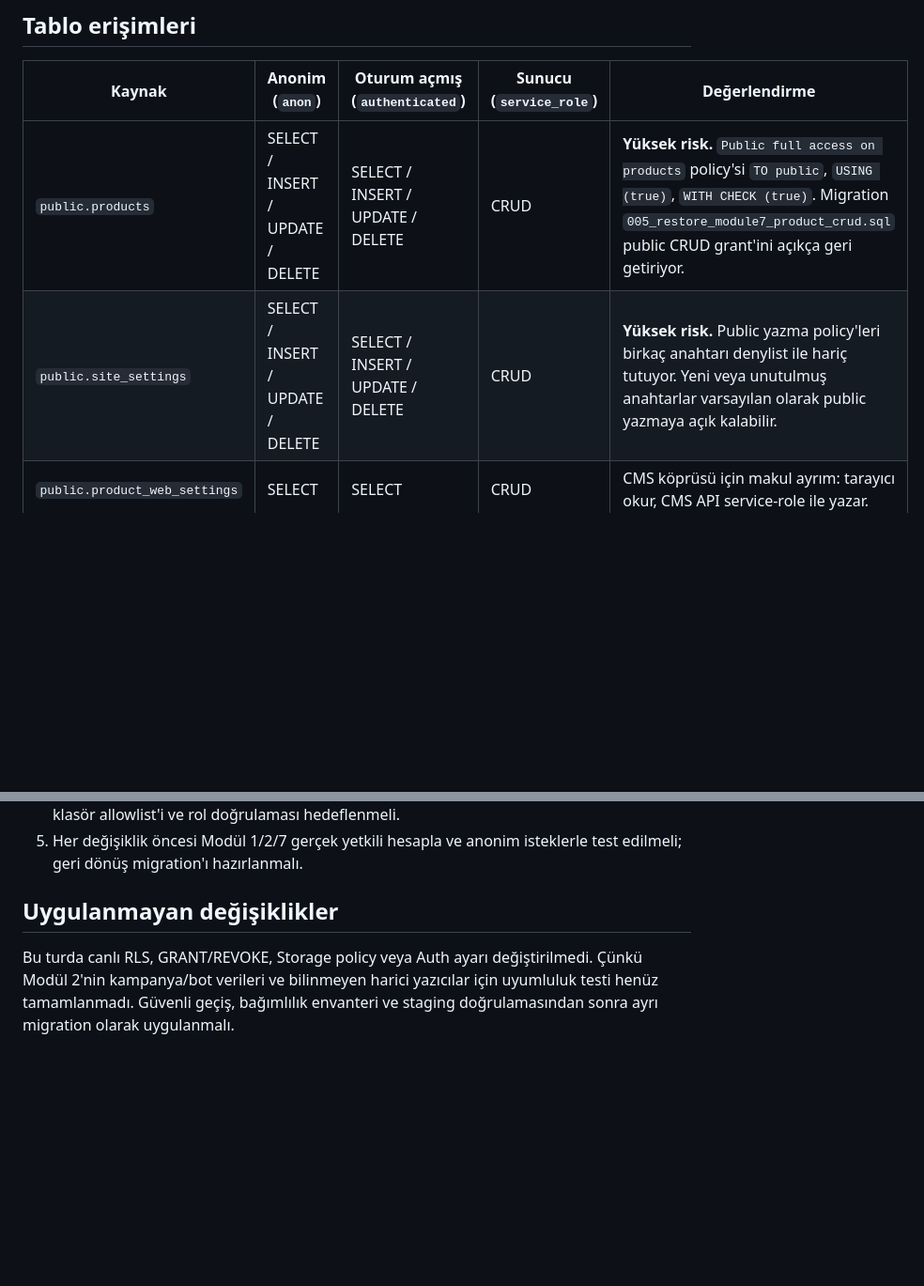
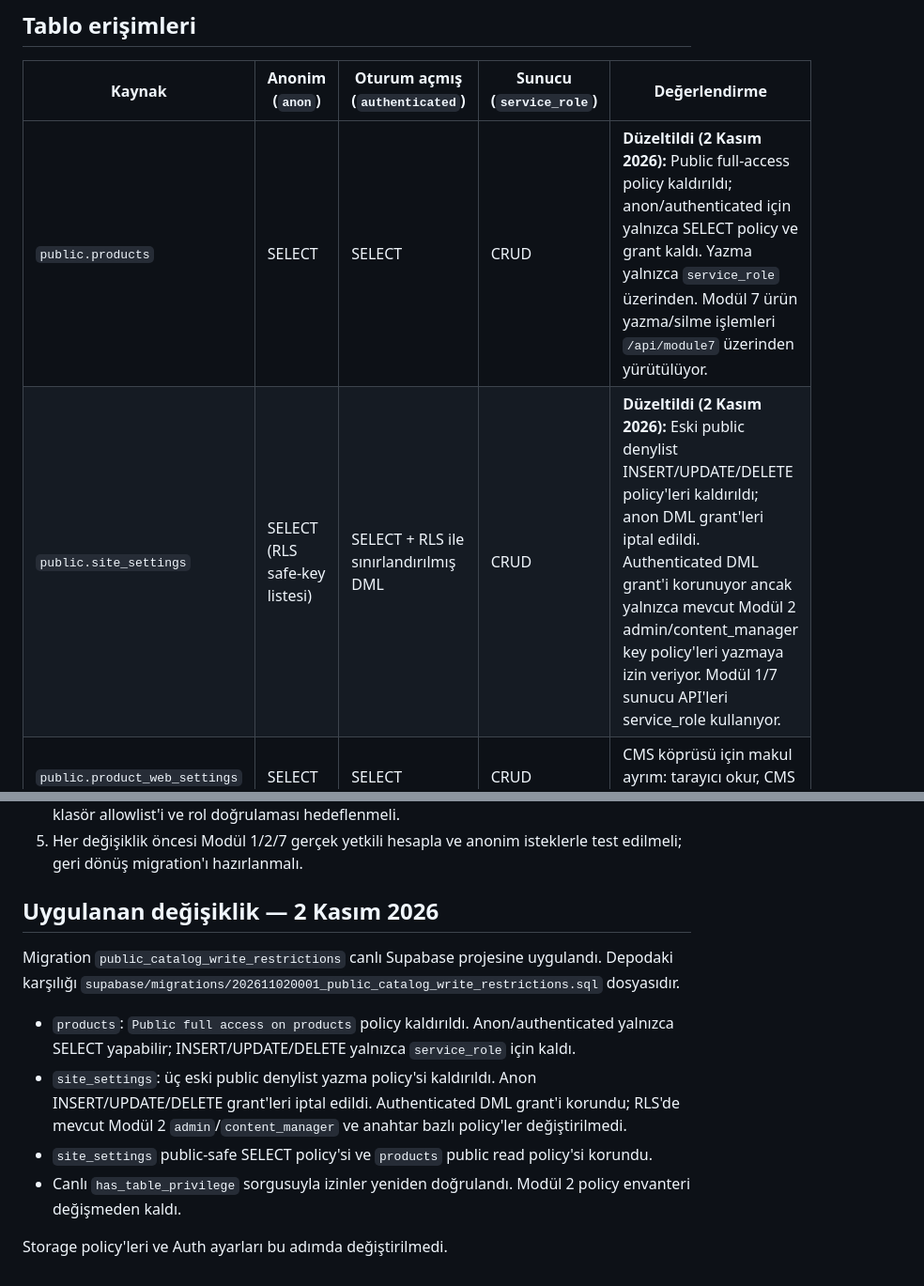
Before and after one commit to Andromeda012/Insta_Deployment, a Markdown page: docs/database-access-matrix.md, 2 parts joined by grey strips. Shown at 94% size. GitHub-like rendering; blank space fills up the shorter version.

Commit message:
docs: record applied database write restrictions

```diff
--- a/docs/database-access-matrix.md
+++ b/docs/database-access-matrix.md
@@ -9,8 +9,8 @@
 
 | Kaynak | Anonim (`anon`) | Oturum açmış (`authenticated`) | Sunucu (`service_role`) | Değerlendirme |
 |---|---|---|---|---|
-| `public.products` | SELECT / INSERT / UPDATE / DELETE | SELECT / INSERT / UPDATE / DELETE | CRUD | **Yüksek risk.** `Public full access on products` policy'si `TO public`, `USING (true)`, `WITH CHECK (true)`. Migration `005_restore_module7_product_crud.sql` public CRUD grant'ini açıkça geri getiriyor. |
-| `public.site_settings` | SELECT / INSERT / UPDATE / DELETE | SELECT / INSERT / UPDATE / DELETE | CRUD | **Yüksek risk.** Public yazma policy'leri birkaç anahtarı denylist ile hariç tutuyor. Yeni veya unutulmuş anahtarlar varsayılan olarak public yazmaya açık kalabilir. |
+| `public.products` | SELECT | SELECT | CRUD | **Düzeltildi (2 Kasım 2026):** Public full-access policy kaldırıldı; anon/authenticated için yalnızca SELECT policy ve grant kaldı. Yazma yalnızca `service_role` üzerinden. Modül 7 ürün yazma/silme işlemleri `/api/module7` üzerinden yürütülüyor. |
+| `public.site_settings` | SELECT (RLS safe-key listesi) | SELECT + RLS ile sınırlandırılmış DML | CRUD | **Düzeltildi (2 Kasım 2026):** Eski public denylist INSERT/UPDATE/DELETE policy'leri kaldırıldı; anon DML grant'leri iptal edildi. Authenticated DML grant'i korunuyor ancak yalnızca mevcut Modül 2 admin/content_manager key policy'leri yazmaya izin veriyor. Modül 1/7 sunucu API'leri service_role kullanıyor. |
 | `public.product_web_settings` | SELECT | SELECT | CRUD | CMS köprüsü için makul ayrım: tarayıcı okur, CMS API service-role ile yazar. |
 | `public.content_revisions` | Erişim yok | Erişim yok | CRUD | RLS açık, kullanıcı policy'si yok; service-role sunucu akışı için uygun görünüyor. |
 | `public.publication_logs` | Erişim yok | Erişim yok | CRUD | RLS açık, kullanıcı policy'si yok; service-role sunucu akışı için uygun görünüyor. |
@@ -34,6 +34,13 @@
 4. Storage'da public read gereksinimi ayrı tutulmalı; upload/update/delete için denylist yerine klasör allowlist'i ve rol doğrulaması hedeflenmeli.
 5. Her değişiklik öncesi Modül 1/2/7 gerçek yetkili hesapla ve anonim isteklerle test edilmeli; geri dönüş migration'ı hazırlanmalı.
 
-## Uygulanmayan değişiklikler
+## Uygulanan değişiklik — 2 Kasım 2026
 
-Bu turda canlı RLS, GRANT/REVOKE, Storage policy veya Auth ayarı değiştirilmedi. Çünkü Modül 2'nin kampanya/bot verileri ve bilinmeyen harici yazıcılar için uyumluluk testi henüz tamamlanmadı. Güvenli geçiş, bağımlılık envanteri ve staging doğrulamasından sonra ayrı migration olarak uygulanmalı.
+Migration `public_catalog_write_restrictions` canlı Supabase projesine uygulandı. Depodaki karşılığı `supabase/migrations/202611020001_public_catalog_write_restrictions.sql` dosyasıdır.
+
+- `products`: `Public full access on products` policy kaldırıldı. Anon/authenticated yalnızca SELECT yapabilir; INSERT/UPDATE/DELETE yalnızca `service_role` için kaldı.
+- `site_settings`: üç eski public denylist yazma policy'si kaldırıldı. Anon INSERT/UPDATE/DELETE grant'leri iptal edildi. Authenticated DML grant'i korundu; RLS'de mevcut Modül 2 `admin`/`content_manager` ve anahtar bazlı policy'ler değiştirilmedi.
+- `site_settings` public-safe SELECT policy'si ve `products` public read policy'si korundu.
+- Canlı `has_table_privilege` sorgusuyla izinler yeniden doğrulandı. Modül 2 policy envanteri değişmeden kaldı.
+
+Storage policy'leri ve Auth ayarları bu adımda değiştirilmedi.
```
